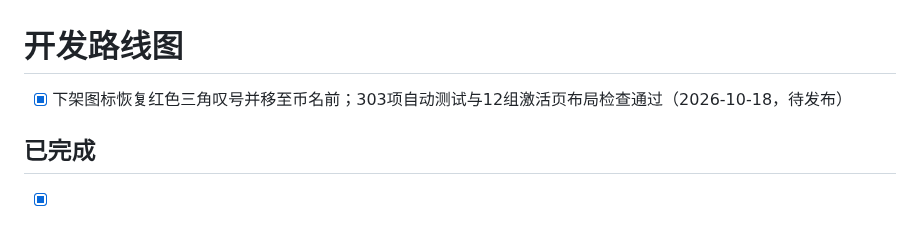
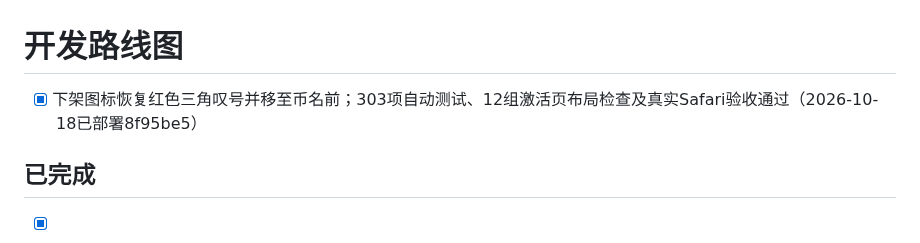
Before and after one commit to xxshit/arbitrage-system, a Markdown page: docs/开发路线图.md, the part around the change. Drawn GitHub-style.

```diff
--- a/docs/开发路线图.md
+++ b/docs/开发路线图.md
@@ -1,6 +1,6 @@
 # 开发路线图
 
-- [x] 下架图标恢复红色三角叹号并移至币名前；303项自动测试与12组激活页布局检查通过（2026-10-18，待发布）
+- [x] 下架图标恢复红色三角叹号并移至币名前；303项自动测试、12组激活页布局检查及真实Safari验收通过（2026-10-18已部署8f95be5）
 
 ## 已完成
 
```
Also changed, not shown: docs/上下架历史与风险证据.md (+4 -1 lines), docs/当前工作交接.md (+3 -3 lines).
